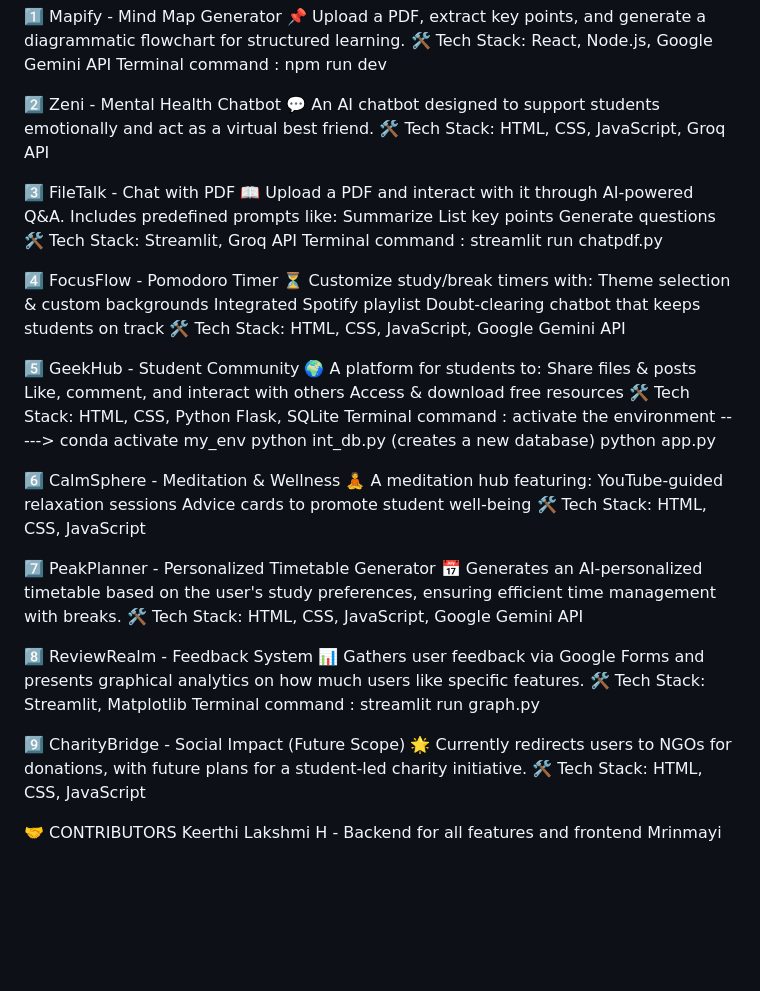
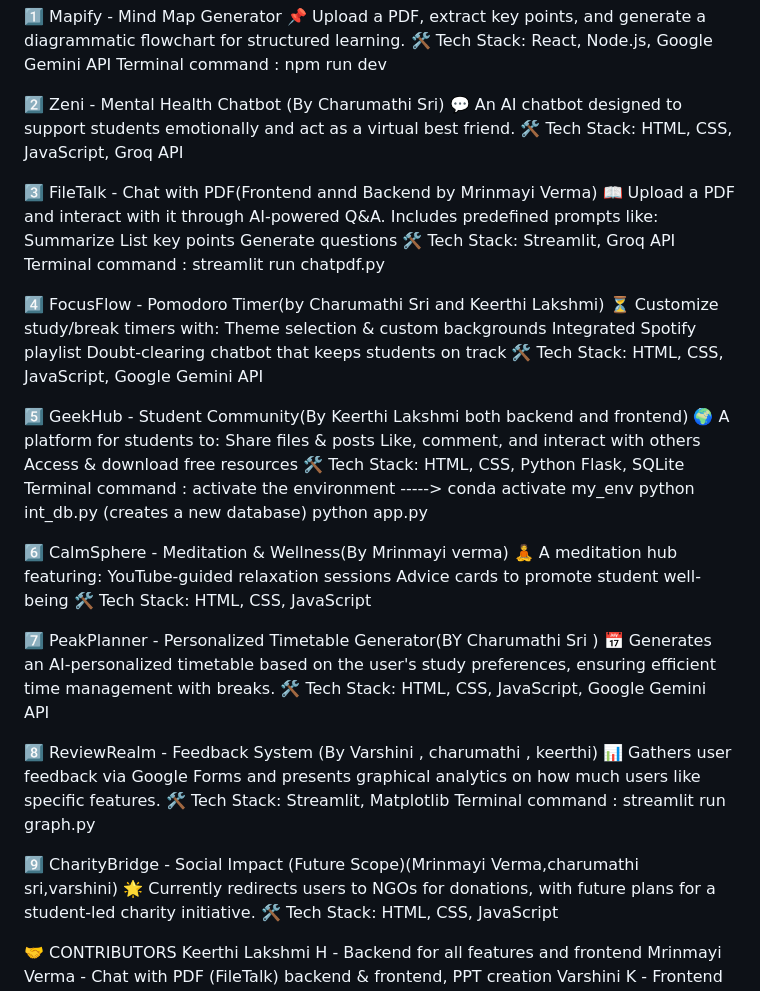
Before and after one commit to keerlaksh/PLANIT1, a Markdown page: README.md, the part around the change. GitHub-like rendering; blank space fills up the shorter version.

```diff
--- a/README.md
+++ b/README.md
@@ -11,11 +11,13 @@ PlanIt is an AI-powered EdTech platform designed to help students efficiently ma
  🛠 Tech Stack: React, Node.js, Google Gemini API
  Terminal command : npm run dev
 
-2️⃣ Zeni - Mental Health Chatbot
+
+2️⃣ Zeni - Mental Health Chatbot (By Charumathi Sri)
 💬 An AI chatbot designed to support students emotionally and act as a virtual best friend.
 🛠 Tech Stack: HTML, CSS, JavaScript, Groq API
 
-3️⃣ FileTalk - Chat with PDF
+
+3️⃣ FileTalk - Chat with PDF(Frontend annd Backend by Mrinmayi Verma)
 📖 Upload a PDF and interact with it through AI-powered Q&A. Includes predefined prompts like:
 Summarize
 List key points
@@ -23,14 +25,14 @@ Generate questions
 🛠 Tech Stack: Streamlit, Groq API
  Terminal command : streamlit run chatpdf.py
 
-4️⃣ FocusFlow - Pomodoro Timer
+4️⃣ FocusFlow - Pomodoro Timer(by Charumathi Sri and Keerthi Lakshmi)
 ⏳ Customize study/break timers with:
 Theme selection & custom backgrounds
 Integrated Spotify playlist
 Doubt-clearing chatbot that keeps students on track
 🛠 Tech Stack: HTML, CSS, JavaScript, Google Gemini API
 
-5️⃣ GeekHub - Student Community
+5️⃣ GeekHub - Student Community(By Keerthi Lakshmi both backend and frontend)
 🌍 A platform for students to:
 Share files & posts
 Like, comment, and interact with others
@@ -41,23 +43,23 @@ Access & download free resources
  python int_db.py  (creates a new database)
  python app.py
 
-6️⃣ CalmSphere - Meditation & Wellness
+6️⃣ CalmSphere - Meditation & Wellness(By Mrinmayi verma)
 🧘 A meditation hub featuring:
 YouTube-guided relaxation sessions
 Advice cards to promote student well-being
 🛠 Tech Stack: HTML, CSS, JavaScript
 
-7️⃣ PeakPlanner - Personalized Timetable Generator
+7️⃣ PeakPlanner - Personalized Timetable Generator(BY Charumathi Sri )
 📅 Generates an AI-personalized timetable based on the user's study preferences, ensuring efficient time management with breaks.
 🛠 Tech Stack: HTML, CSS, JavaScript, Google Gemini API
 
-8️⃣ ReviewRealm - Feedback System
+8️⃣ ReviewRealm - Feedback System (By Varshini , charumathi , keerthi)
 📊 Gathers user feedback via Google Forms and presents graphical analytics on how much users like specific features.
 🛠 Tech Stack: Streamlit, Matplotlib
  Terminal command :
 streamlit run graph.py
 
-9️⃣ CharityBridge - Social Impact (Future Scope)
+9️⃣ CharityBridge - Social Impact (Future Scope)(Mrinmayi Verma,charumathi sri,varshini)
 🌟 Currently redirects users to NGOs for donations, with future plans for a student-led charity initiative.
 🛠 Tech Stack: HTML, CSS, JavaScript
 
```
